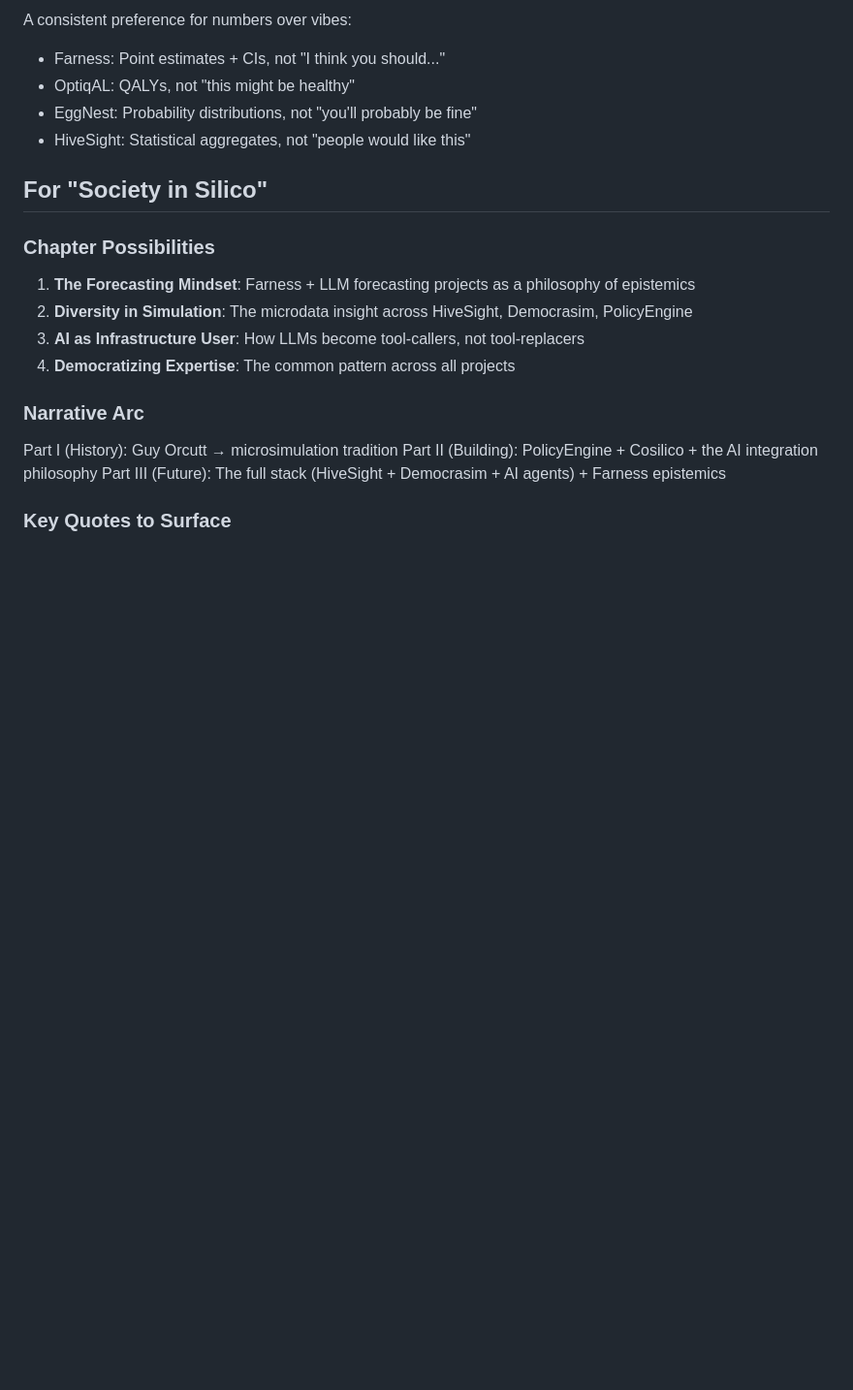
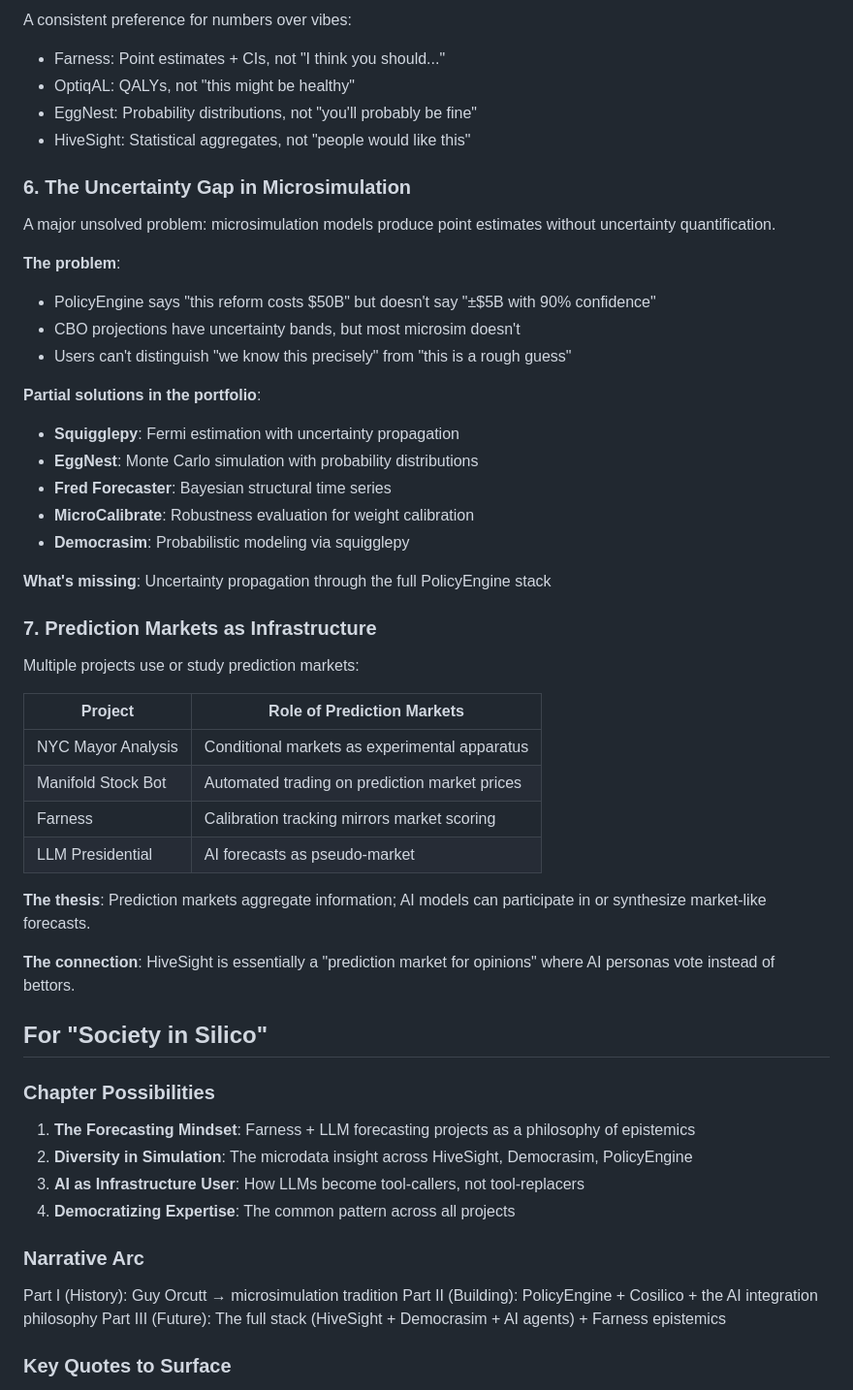
Before and after one commit to MaxGhenis/society-in-silico, a Markdown page: research/concepts/max-ai-portfolio.md, the part around one of its changes. Shown at 97% size. Drawn GitHub-style; blank space fills up the shorter version.

```diff
--- a/research/concepts/max-ai-portfolio.md
+++ b/research/concepts/max-ai-portfolio.md
@@ -163,6 +205,37 @@ A consistent preference for numbers over vibes:
 - EggNest: Probability distributions, not "you'll probably be fine"
 - HiveSight: Statistical aggregates, not "people would like this"
 
+### 6. The Uncertainty Gap in Microsimulation
+A major unsolved problem: microsimulation models produce point estimates without uncertainty quantification.
+
+**The problem**:
+- PolicyEngine says "this reform costs $50B" but doesn't say "±$5B with 90% confidence"
+- CBO projections have uncertainty bands, but most microsim doesn't
+- Users can't distinguish "we know this precisely" from "this is a rough guess"
+
+**Partial solutions in the portfolio**:
+- **Squigglepy**: Fermi estimation with uncertainty propagation
+- **EggNest**: Monte Carlo simulation with probability distributions
+- **Fred Forecaster**: Bayesian structural time series
+- **MicroCalibrate**: Robustness evaluation for weight calibration
+- **Democrasim**: Probabilistic modeling via squigglepy
+
+**What's missing**: Uncertainty propagation through the full PolicyEngine stack
+
+### 7. Prediction Markets as Infrastructure
+Multiple projects use or study prediction markets:
+
+| Project | Role of Prediction Markets |
+|---------|---------------------------|
+| NYC Mayor Analysis | Conditional markets as experimental apparatus |
+| Manifold Stock Bot | Automated trading on prediction market prices |
+| Farness | Calibration tracking mirrors market scoring |
+| LLM Presidential | AI forecasts as pseudo-market |
+
+**The thesis**: Prediction markets aggregate information; AI models can participate in or synthesize market-like forecasts.
+
+**The connection**: HiveSight is essentially a "prediction market for opinions" where AI personas vote instead of bettors.
+
 ## For "Society in Silico"
 
 ### Chapter Possibilities
```
Also changed, not shown: other parts of research/concepts/max-ai-portfolio.md (+42 -0 lines).
